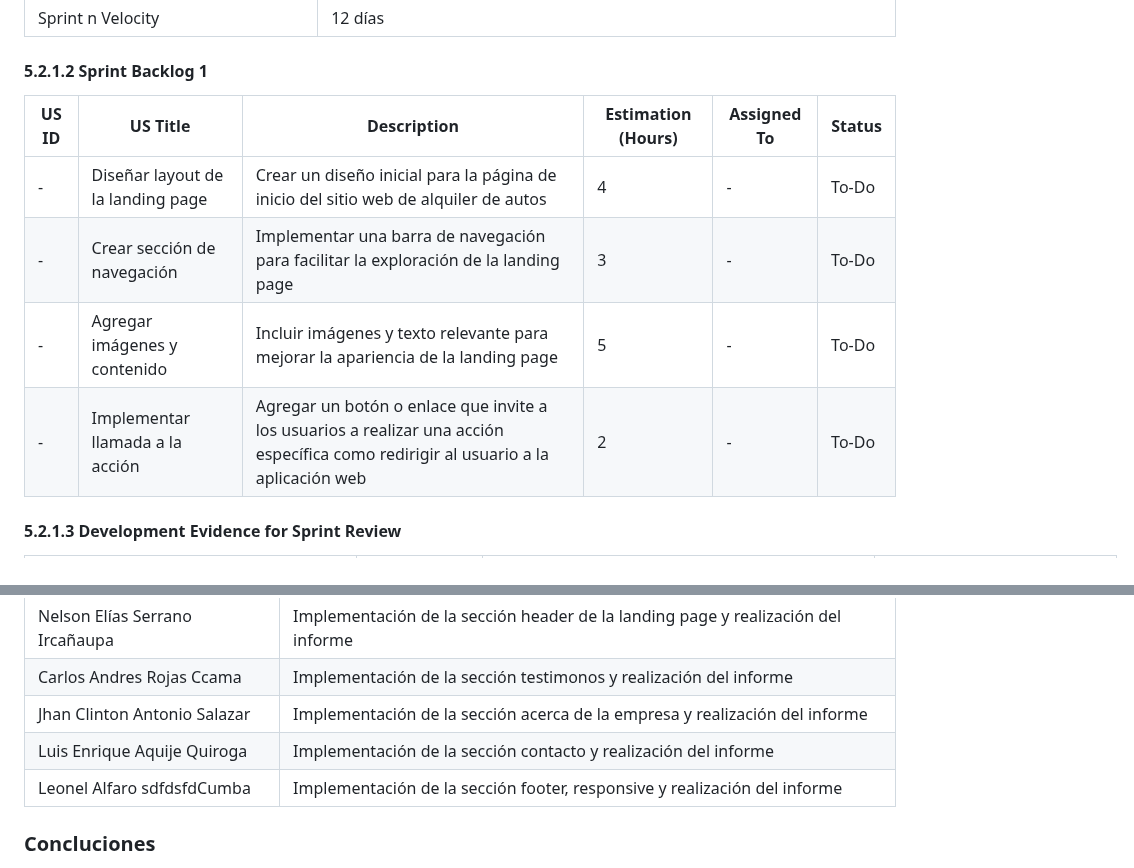
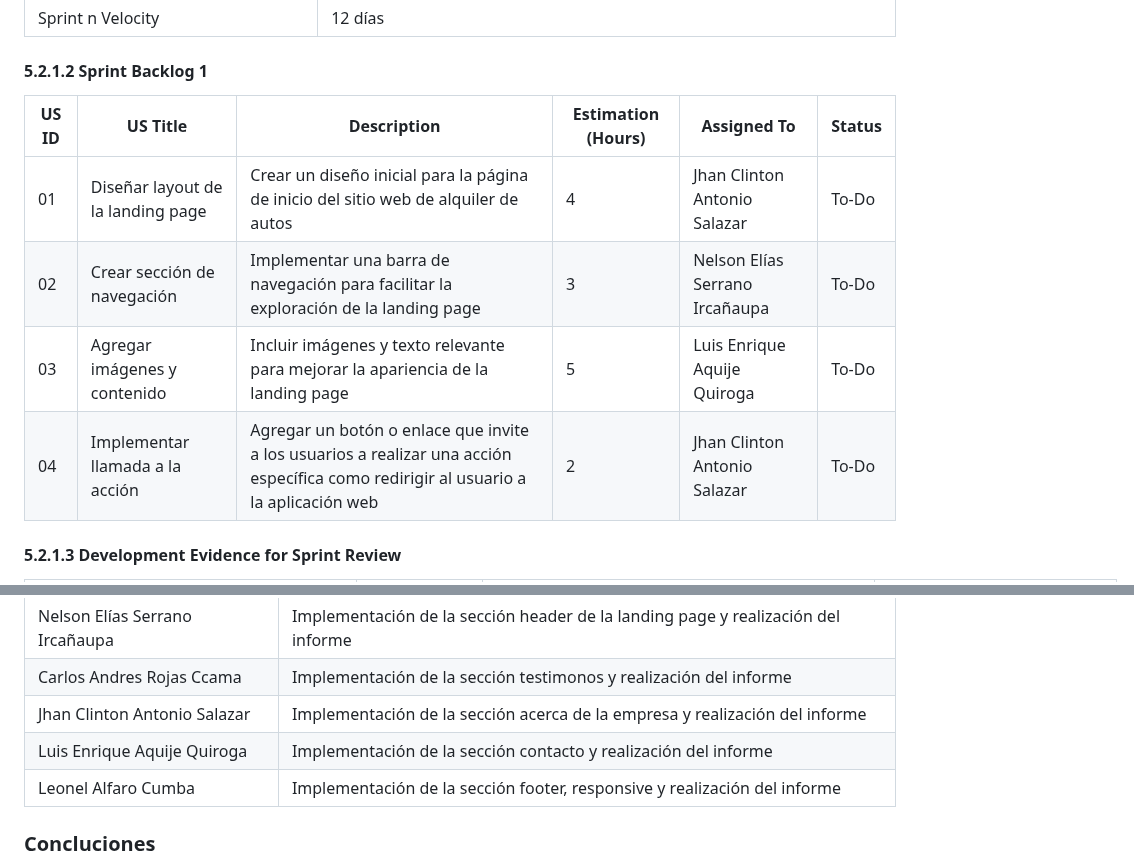
Before and after one commit to AppWeb-Grupo3/DriveSafe-Landing-page, a Markdown page: README.md, 2 parts joined by grey strips. Drawn GitHub-style.

Commit message:
Update Sprint Backlog 1

```diff
--- a/README.md
+++ b/README.md
@@ -1712,35 +1712,35 @@ Se llevó a cabo una reunión mediante google meet con el objetivo de asignarle
         </thead>
         <tbody>
             <tr>
-                <td> - </td>
+                <td> 01 </td>
                 <td>Diseñar layout de la landing page</td>
                 <td>Crear un diseño inicial para la página de inicio del sitio web de alquiler de autos</td>
                 <td>4</td>
-                <td> - </td>
+                <td> Jhan Clinton Antonio Salazar </td>
                 <td>To-Do</td>
             </tr>
             <tr>
-                <td> - </td>
+                <td> 02 </td>
                 <td>Crear sección de navegación</td>
                 <td>Implementar una barra de navegación para facilitar la exploración de la landing page</td>
                 <td>3</td>
-                <td> - </td>
+                <td> Nelson Elías Serrano Ircañaupa </td>
                 <td>To-Do</td>
             </tr>
             <tr>
-                <td> - </td>
+                <td> 03 </td>
                 <td>Agregar imágenes y contenido</td>
                 <td>Incluir imágenes y texto relevante para mejorar la apariencia de la landing page</td>
                 <td>5</td>
-                <td> - </td>
+                <td> Luis Enrique Aquije Quiroga </td>
                 <td>To-Do</td>
             </tr>
             <tr>
-                <td> - </td>
+                <td> 04 </td>
                 <td>Implementar llamada a la acción</td>
                 <td>Agregar un botón o enlace que invite a los usuarios a realizar una acción específica como redirigir al usuario a la aplicación web</td>
                 <td>2</td>
-                <td> - </td>
+                <td> Jhan Clinton Antonio Salazar </td>
               <td>To-Do</td>
           </tr>
       </tbody>
@@ -1831,7 +1831,7 @@ URL: https://appweb-grupo3.github.io/informe/
 | Carlos Andres Rojas Ccama | Implementación de la sección testimonos y realización del informe |
 | Jhan Clinton Antonio Salazar |  Implementación de la sección acerca de la empresa y realización del informe|
 | Luis Enrique Aquije Quiroga       |  Implementación de la sección contacto y realización del informe|
-| Leonel Alfaro sdfdsfdCumba         | Implementación de la sección footer, responsive y realización del informe|
+| Leonel Alfaro Cumba         | Implementación de la sección footer, responsive y realización del informe|
 
 ### Concluciones
 - La startup DriveSafe tiene el potencial de revolucionar el mercado de alquiler de vehículos al ofrecer una solución más accesible y aprovechar el uso de vehículos particulares. Su plataforma no solo puede satisfacer una necesidad creciente en movilidad, sino también contribuir a la sostenibilidad y reducir la congestión vial al optimizar el uso de los vehículos.
```
